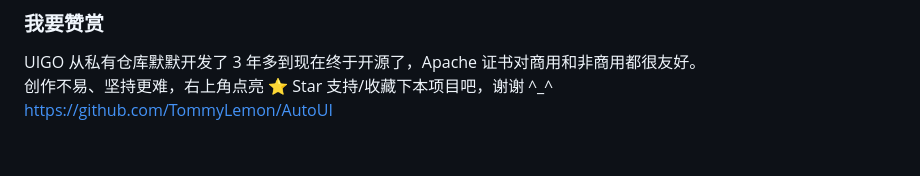
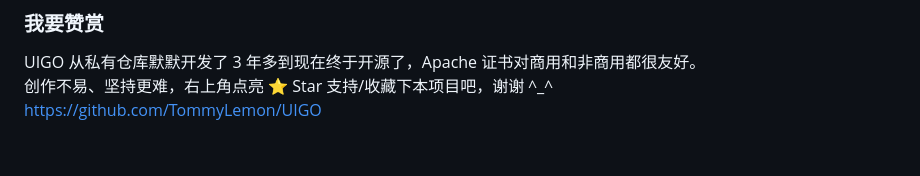
Before and after one commit to TommyLemon/AutoUI, a Markdown page: AutoUI-Android/README.md, the part around one of its changes. Drawn GitHub-style.

```diff
--- a/AutoUI-Android/README.md
+++ b/AutoUI-Android/README.md
@@ -532,6 +535,6 @@ https://github.com/TommyLemon/APIAuto/issues
 ### 我要赞赏
 UIGO 从私有仓库默默开发了 3 年多到现在终于开源了，Apache 证书对商用和非商用都很友好。<br />
 创作不易、坚持更难，右上角点亮 ⭐ Star 支持/收藏下本项目吧，谢谢 ^_^ <br />
-https://github.com/TommyLemon/AutoUI
+https://github.com/TommyLemon/UIGO
 <br />
 <br />
```
Also changed, not shown: other parts of AutoUI-Android/README.md (+5 -2 lines).
